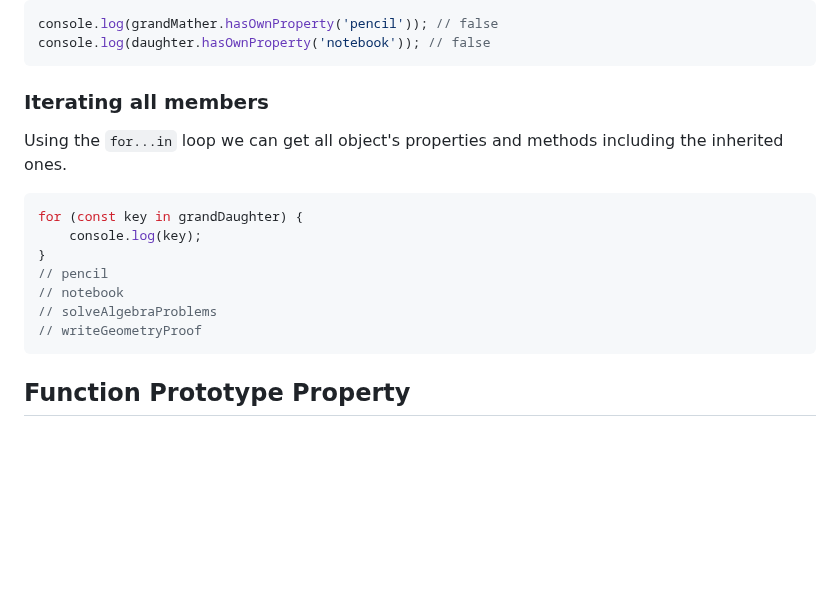
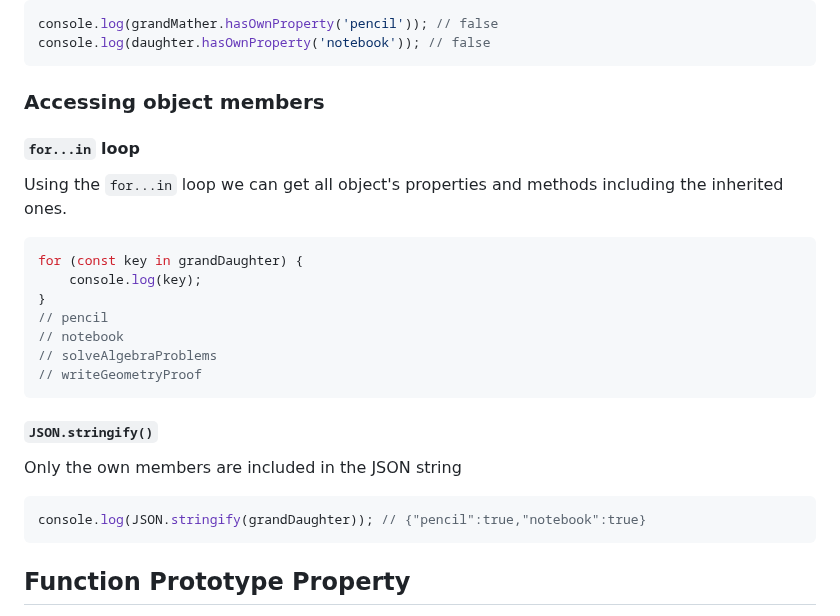
Before and after one commit to BeatrisIlieva/devto-articles, a Markdown page: articles/exploring-js-inheritance.md, the part around the change. Drawn GitHub-style; blank space fills up the shorter version.

Commit message:
feat: Update article on JavaScript Objects

````diff
--- a/articles/exploring-js-inheritance.md
+++ b/articles/exploring-js-inheritance.md
@@ -126,7 +126,9 @@ console.log(grandMather.hasOwnProperty('pencil')); // false
 console.log(daughter.hasOwnProperty('notebook')); // false
 ```
 
-### Iterating all members
+### Accessing object members
+
+#### `for...in` loop
 
 Using the `for...in` loop we can get all object's properties and methods including the inherited ones.
 
@@ -140,6 +142,14 @@ for (const key in grandDaughter) {
 // writeGeometryProof
 ```
 
+#### `JSON.stringify()`
+
+Only the own members are included in the JSON string
+
+```javascript
+console.log(JSON.stringify(grandDaughter)); // {"pencil":true,"notebook":true}
+```
+
 ## Function Prototype Property
 
 _Key terms:_
````
